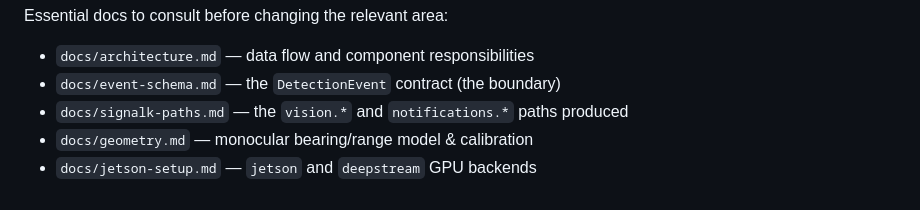
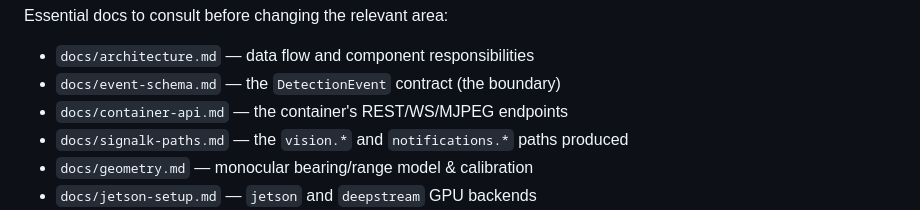
Before and after one commit to KEGustafsson/vision-ai, a Markdown page: AGENTS.md, the part around the change. Rendered like a GitHub page.

```diff
--- a/AGENTS.md
+++ b/AGENTS.md
@@ -41,6 +41,7 @@ Essential docs to consult before changing the relevant area:
 
 - `docs/architecture.md` — data flow and component responsibilities
 - `docs/event-schema.md` — the `DetectionEvent` contract (the boundary)
+- `docs/container-api.md` — the container's REST/WS/MJPEG endpoints
 - `docs/signalk-paths.md` — the `vision.*` and `notifications.*` paths produced
 - `docs/geometry.md` — monocular bearing/range model & calibration
 - `docs/jetson-setup.md` — `jetson` and `deepstream` GPU backends
```
Also changed, not shown: README.md (+1 -0 lines), docs/container-api.md (added, +130 -0 lines).
